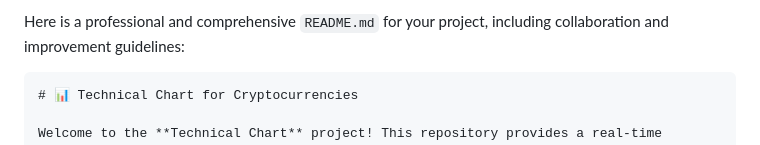
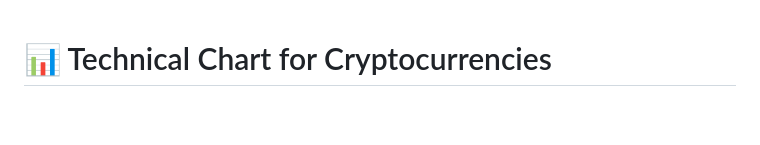
Before and after one commit to miladsoft/chart, a Markdown page: README.md, the part around the change. Rendered like a GitHub page; blank space fills up the shorter version.

````diff
--- a/README.md
+++ b/README.md
@@ -1,6 +1,3 @@
-Here is a professional and comprehensive `README.md` for your project, including collaboration and improvement guidelines:
-
-```markdown
 # 📊 Technical Chart for Cryptocurrencies
 
 Welcome to the **Technical Chart** project! This repository provides a real-time cryptocurrency technical chart using the TradingView widget, allowing users to select different time zones and toggle between light and dark themes. The demo showcases a simple yet powerful interface that displays live charts for various cryptocurrencies like Bitcoin and Ethereum.
````
